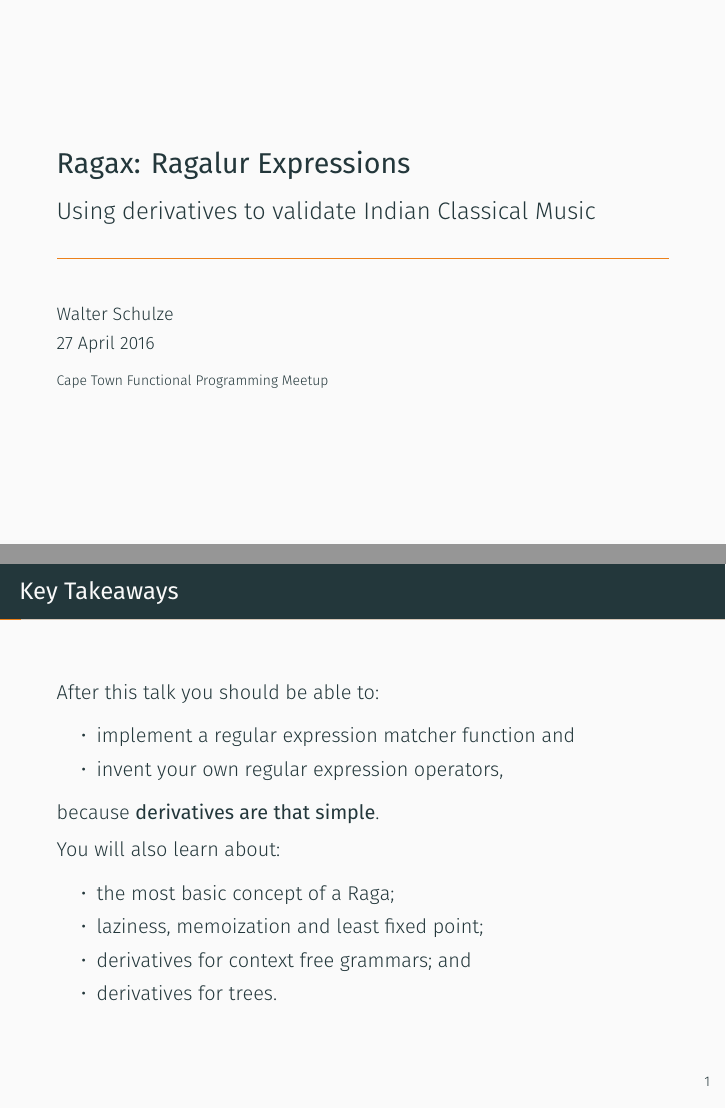
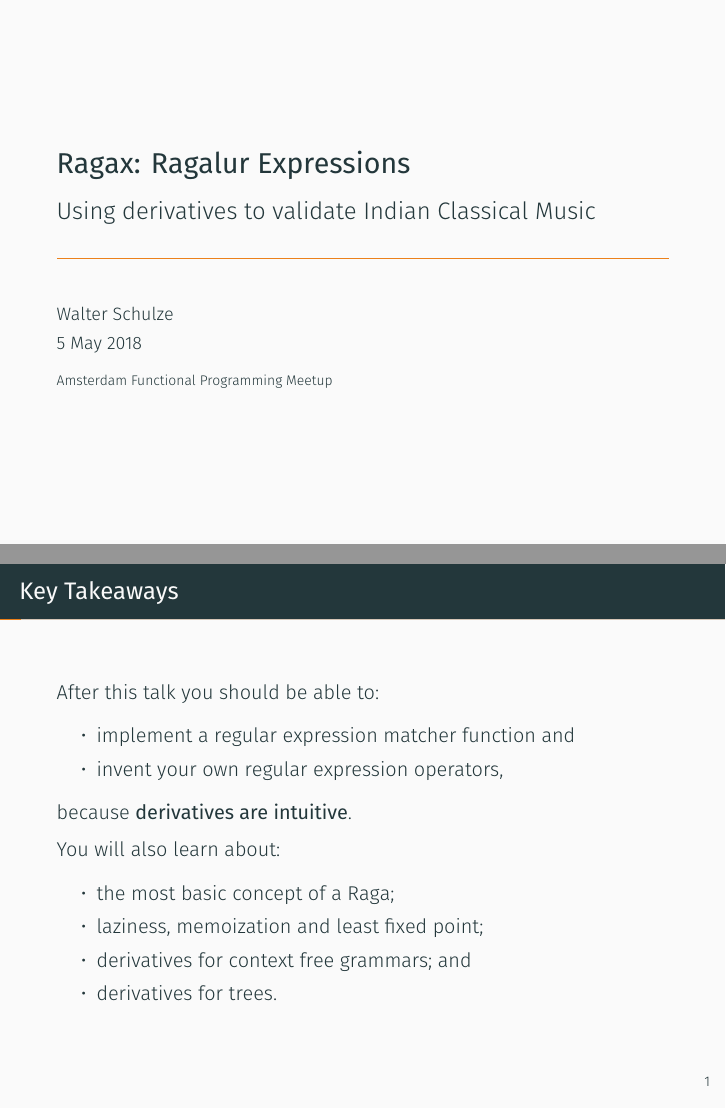
Before and after one commit to awalterschulze/ragax, LaTeX slides (latex/ragax.tex): pages 1 and 2 of 49, joined at a grey line. Compiled offline with XeLaTeX; a missing font is replaced by an installed copy or a similar font.

```diff
--- a/latex/demo.tex
+++ b/latex/ragax.tex
@@ -23,9 +23,9 @@
 
 \title{Ragax: Ragalur Expressions}
 \subtitle{Using derivatives to validate Indian Classical Music}
-\date{27 April 2016}
+\date{5 May 2018}
 \author{Walter Schulze}
-\institute{Cape Town Functional Programming Meetup}
+\institute{Amsterdam Functional Programming Meetup}
 
 \usepackage{xcolor}
 \def\valid{${\color{mLightGreen} \checkmark}$}
@@ -41,7 +41,7 @@
 \item implement a regular expression matcher function and
 \item invent your own regular expression operators,
 \end{itemize}
-because \textbf{derivatives are that simple}.
+because \textbf{derivatives are intuitive}.
 
 You will also learn about:
 \begin{itemize}
```
Also changed, not shown: Makefile, README.md, latex/Makefile, latex/ragax-ragalur-expressions.pdf (deleted), latex/ragax.bib (renamed from latex/demo.bib), latex/ragax.pdf (added), latex/ragax.tex (7 more changed lines).
